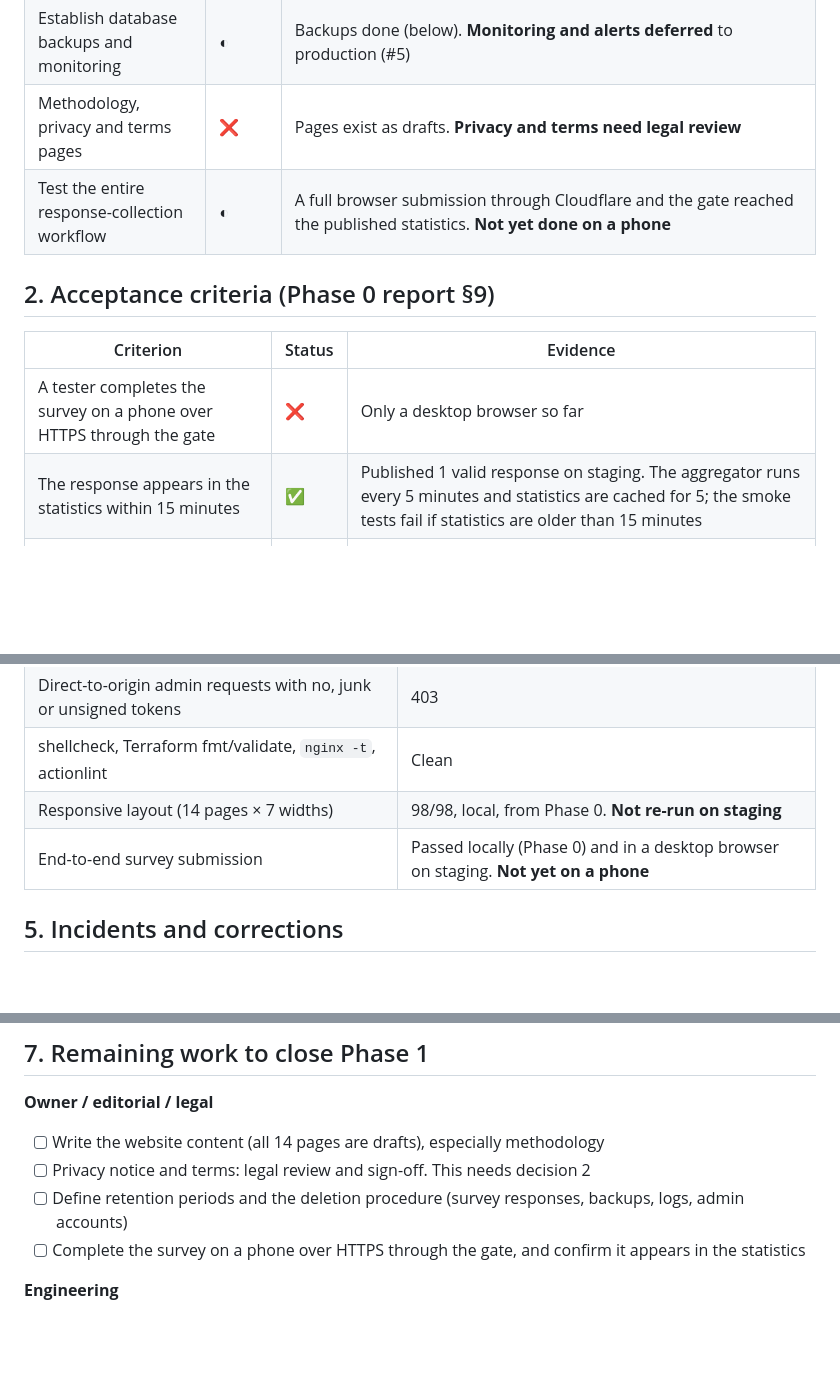
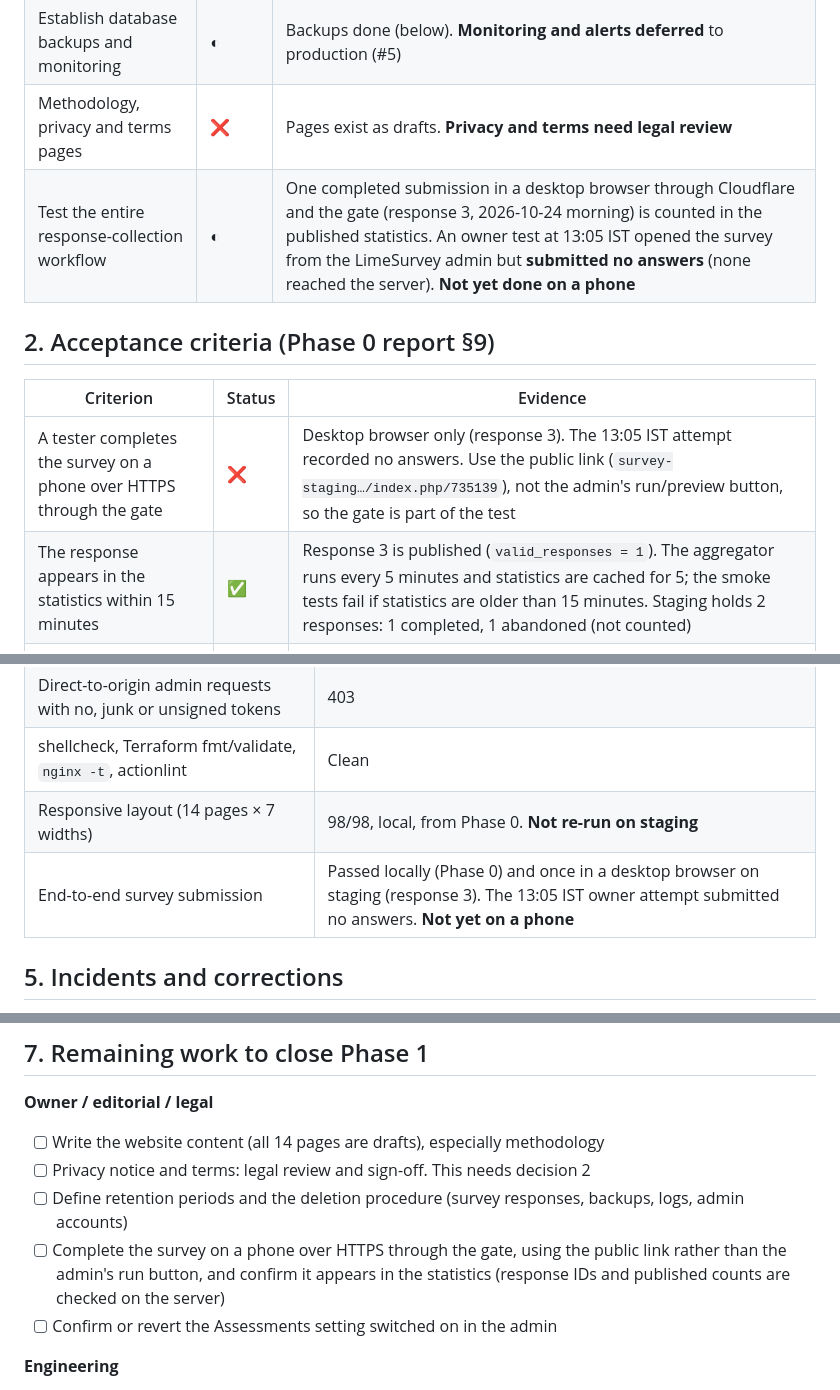
Before and after one commit to bsantoshraj/indiantaxpayervoice.org, a Markdown page: docs/phase-1-report.md, 3 parts joined by grey strips. Drawn GitHub-style; blank space fills up the shorter version.

Commit message:
Phase 1 report: survey test results as verified on the server
Only response 3 (desktop, morning) is a completed submission; the 13:05 IST
owner attempt opened the survey from the admin but submitted no answers.
Record the Assessments setting changed in the admin.

Co-Authored-By: Claude Opus 5.5 <noreply@anthropic.com>

```diff
--- a/docs/phase-1-report.md
+++ b/docs/phase-1-report.md
@@ -22,14 +22,14 @@ Markers: ✅ done and verified · ◐ partly done · ❌ not done.
 | Define retention and consent practices | ◐ | Consent question in the survey. **Retention periods and deletion procedure not defined** |
 | Establish database backups and monitoring | ◐ | Backups done (below). **Monitoring and alerts deferred** to production (#5) |
 | Methodology, privacy and terms pages | ❌ | Pages exist as drafts. **Privacy and terms need legal review** |
-| Test the entire response-collection workflow | ◐ | A full browser submission through Cloudflare and the gate reached the published statistics. **Not yet done on a phone** |
+| Test the entire response-collection workflow | ◐ | One completed submission in a desktop browser through Cloudflare and the gate (response 3, 2026-10-24 morning) is counted in the published statistics. An owner test at 13:05 IST opened the survey from the LimeSurvey admin but **submitted no answers** (none reached the server). **Not yet done on a phone** |
 
 ## 2. Acceptance criteria (Phase 0 report §9)
 
 | Criterion | Status | Evidence |
 |---|---|---|
-| A tester completes the survey on a phone over HTTPS through the gate | ❌ | Only a desktop browser so far |
-| The response appears in the statistics within 15 minutes | ✅ | Published 1 valid response on staging. The aggregator runs every 5 minutes and statistics are cached for 5; the smoke tests fail if statistics are older than 15 minutes |
+| A tester completes the survey on a phone over HTTPS through the gate | ❌ | Desktop browser only (response 3). The 13:05 IST attempt recorded no answers. Use the public link (`survey-staging…/index.php/735139`), not the admin's run/preview button, so the gate is part of the test |
+| The response appears in the statistics within 15 minutes | ✅ | Response 3 is published (`valid_responses = 1`). The aggregator runs every 5 minutes and statistics are cached for 5; the smoke tests fail if statistics are older than 15 minutes. Staging holds 2 responses: 1 completed, 1 abandoned (not counted) |
 | A database restore into a scratch database succeeds | ✅ | `restore-test.sh`: PASS on 5 consecutive runs (about 2 s), byte-identical re-dump |
 | Cloudflare and billing alerts are configured | ❌ | Deferred with monitoring (#5). **A billing alert is still required to close Phase 1** |
 | Legal sign-off on the privacy notice | ❌ | Draft outline only |
@@ -79,7 +79,7 @@ the admin machine.
 | Direct-to-origin admin requests with no, junk or unsigned tokens | 403 |
 | shellcheck, Terraform fmt/validate, `nginx -t`, actionlint | Clean |
 | Responsive layout (14 pages × 7 widths) | 98/98, local, from Phase 0. **Not re-run on staging** |
-| End-to-end survey submission | Passed locally (Phase 0) and in a desktop browser on staging. **Not yet on a phone** |
+| End-to-end survey submission | Passed locally (Phase 0) and once in a desktop browser on staging (response 3). The 13:05 IST owner attempt submitted no answers. **Not yet on a phone** |
 
 ## 5. Incidents and corrections
 
@@ -113,7 +114,8 @@ Carried over from Phase 0 §8, with today's status:
 - [ ] Write the website content (all 14 pages are drafts), especially methodology
 - [ ] Privacy notice and terms: legal review and sign-off. This needs decision 2
 - [ ] Define retention periods and the deletion procedure (survey responses, backups, logs, admin accounts)
-- [ ] Complete the survey on a phone over HTTPS through the gate, and confirm it appears in the statistics
+- [ ] Complete the survey on a phone over HTTPS through the gate, using the public link rather than the admin's run button, and confirm it appears in the statistics (response IDs and published counts are checked on the server)
+- [ ] Confirm or revert the Assessments setting switched on in the admin
 
 **Engineering**
 - [ ] Billing alert on the DigitalOcean account (part of #5; required by the acceptance criteria)
```
Also changed, not shown: other parts of docs/phase-1-report.md (+1 -0 lines).
